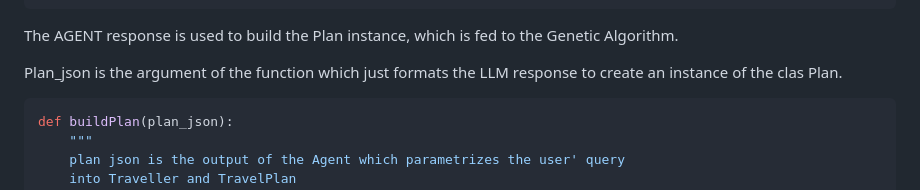
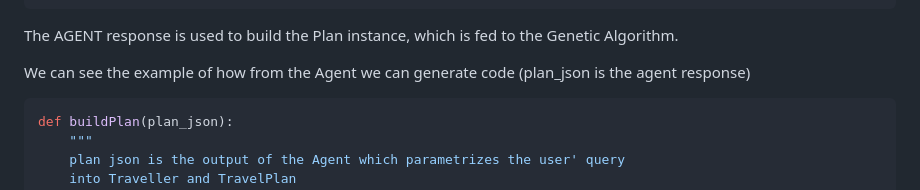
Before and after one commit to tonorgguillamon/help-me-fly, a Markdown page: README.md, the part around the change. Rendered like a GitHub page.

````diff
--- a/README.md
+++ b/README.md
@@ -64,7 +64,7 @@ Response:
 
 The AGENT response is used to build the Plan instance, which is fed to the Genetic Algorithm.
 
-Plan_json is the argument of the function which just formats the LLM response to create an instance of the clas Plan.
+We can see the example of how from the Agent we can generate code (plan_json is the agent response)
 ```python
 def buildPlan(plan_json):
     """
````
